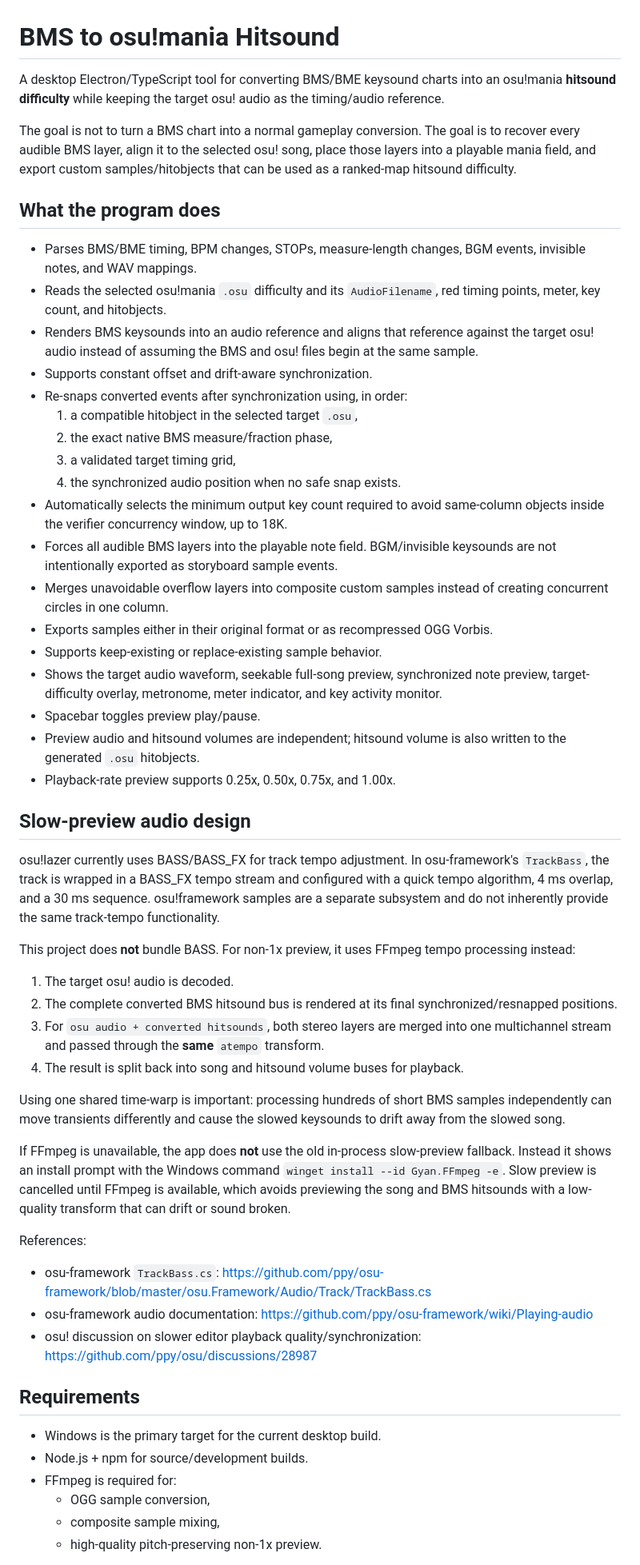
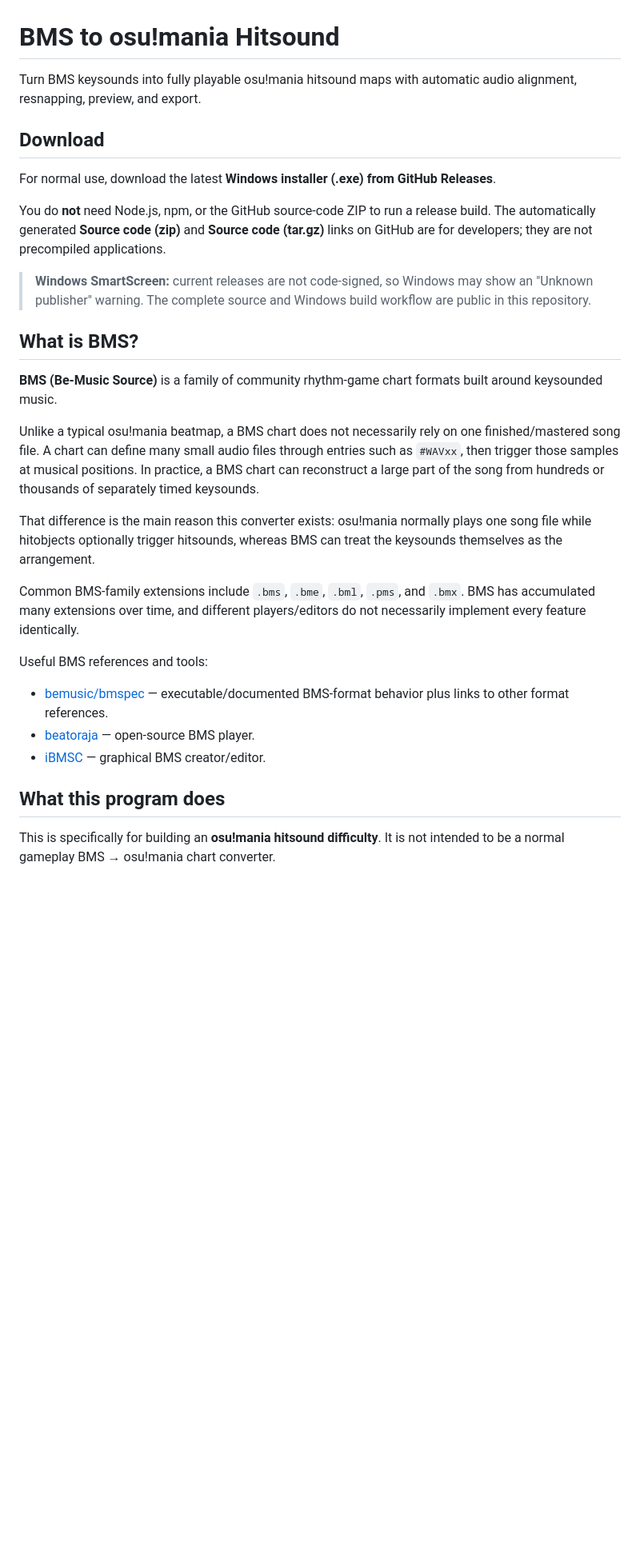
Before and after one commit to KarinistakenXD/BMS-to-osu-mania-Hitsound, a Markdown page: README.md, the part around one of its changes. Shown at 80% size. GitHub-like rendering; blank space fills up the shorter version.

Commit message:
Rewrite README for release users and explain BMS ecosystem

```diff
--- a/README.md
+++ b/README.md
@@ -1,57 +1,32 @@
 # BMS to osu!mania Hitsound
 
-A desktop Electron/TypeScript tool for converting BMS/BME keysound charts into an osu!mania **hitsound difficulty** while keeping the target osu! audio as the timing/audio reference.
+Turn BMS keysounds into fully playable osu!mania hitsound maps with automatic audio alignment, resnapping, preview, and export.
 
-The goal is not to turn a BMS chart into a normal gameplay conversion. The goal is to recover every audible BMS layer, align it to the selected osu! song, place those layers into a playable mania field, and export custom samples/hitobjects that can be used as a ranked-map hitsound difficulty.
+## Download
 
-## What the program does
+For normal use, download the latest **Windows installer (.exe) from GitHub Releases**.
 
-- Parses BMS/BME timing, BPM changes, STOPs, measure-length changes, BGM events, invisible notes, and WAV mappings.
-- Reads the selected osu!mania `.osu` difficulty and its `AudioFilename`, red timing points, meter, key count, and hitobjects.
-- Renders BMS keysounds into an audio reference and aligns that reference against the target osu! audio instead of assuming the BMS and osu! files begin at the same sample.
-- Supports constant offset and drift-aware synchronization.
-- Re-snaps converted events after synchronization using, in order:
-  1. a compatible hitobject in the selected target `.osu`,
-  2. the exact native BMS measure/fraction phase,
-  3. a validated target timing grid,
-  4. the synchronized audio position when no safe snap exists.
-- Automatically selects the minimum output key count required to avoid same-column objects inside the verifier concurrency window, up to 18K.
-- Forces all audible BMS layers into the playable note field. BGM/invisible keysounds are not intentionally exported as storyboard sample events.
-- Merges unavoidable overflow layers into composite custom samples instead of creating concurrent circles in one column.
-- Exports samples either in their original format or as recompressed OGG Vorbis.
-- Supports keep-existing or replace-existing sample behavior.
-- Shows the target audio waveform, seekable full-song preview, synchronized note preview, target-difficulty overlay, metronome, meter indicator, and key activity monitor.
-- Spacebar toggles preview play/pause.
-- Preview audio and hitsound volumes are independent; hitsound volume is also written to the generated `.osu` hitobjects.
-- Playback-rate preview supports 0.25x, 0.50x, 0.75x, and 1.00x.
+You do **not** need Node.js, npm, or the GitHub source-code ZIP to run a release build. The automatically generated **Source code (zip)** and **Source code (tar.gz)** links on GitHub are for developers; they are not precompiled applications.
 
-## Slow-preview audio design
+> **Windows SmartScreen:** current releases are not code-signed, so Windows may show an "Unknown publisher" warning. The complete source and Windows build workflow are public in this repository.
 
-osu!lazer currently uses BASS/BASS_FX for track tempo adjustment. In osu-framework's `TrackBass`, the track is wrapped in a BASS_FX tempo stream and configured with a quick tempo algorithm, 4 ms overlap, and a 30 ms sequence. osu!framework samples are a separate subsystem and do not inherently provide the same track-tempo functionality.
+## What is BMS?
 
-This project does **not** bundle BASS. For non-1x preview, it uses FFmpeg tempo processing instead:
+**BMS (Be-Music Source)** is a family of community rhythm-game chart formats built around keysounded music.
 
-1. The target osu! audio is decoded.
-2. The complete converted BMS hitsound bus is rendered at its final synchronized/resnapped positions.
-3. For `osu audio + converted hitsounds`, both stereo layers are merged into one multichannel stream and passed through the **same** `atempo` transform.
-4. The result is split back into song and hitsound volume buses for playback.
+Unlike a typical osu!mania beatmap, a BMS chart does not necessarily rely on one finished/mastered song file. A chart can define many small audio files through entries such as `#WAVxx`, then trigger those samples at musical positions. In practice, a BMS chart can reconstruct a large part of the song from hundreds or thousands of separately timed keysounds.
 
-Using one shared time-warp is important: processing hundreds of short BMS samples independently can move transients differently and cause the slowed keysounds to drift away from the slowed song.
+That difference is the main reason this converter exists: osu!mania normally plays one song file while hitobjects optionally trigger hitsounds, whereas BMS can treat the keysounds themselves as the arrangement.
 
-If FFmpeg is unavailable, the app does **not** use the old in-process slow-preview fallback. Instead it shows an install prompt with the Windows command `winget install --id Gyan.FFmpeg -e`. Slow preview is cancelled until FFmpeg is available, which avoids previewing the song and BMS hitsounds with a low-quality transform that can drift or sound broken.
+Common BMS-family extensions include `.bms`, `.bme`, `.bml`, `.pms`, and `.bmx`. BMS has accumulated many extensions over time, and different players/editors do not necessarily implement every feature identically.
 
-References:
+Useful BMS references and tools:
 
-- osu-framework `TrackBass.cs`: https://github.com/ppy/osu-framework/blob/master/osu.Framework/Audio/Track/TrackBass.cs
-- osu-framework audio documentation: https://github.com/ppy/osu-framework/wiki/Playing-audio
-- osu! discussion on slower editor playback quality/synchronization: https://github.com/ppy/osu/discussions/28987
+- [bemusic/bmspec](https://github.com/bemusic/bmspec) — executable/documented BMS-format behavior plus links to other format references.
+- [beatoraja](https://github.com/exch-bms2/beatoraja) — open-source BMS player.
+- [iBMSC](https://github.com/aqtq314/iBMSC) — graphical BMS creator/editor.
 
-## Requirements
+## What this program does
 
-- Windows is the primary target for the current desktop build.
-- Node.js + npm for source/development builds.
-- FFmpeg is required for:
-  - OGG sample conversion,
-  - composite sample mixing,
-  - high-quality pitch-preserving non-1x preview.
+This is specifically for building an **osu!mania hitsound difficulty**. It is not intended to be a normal gameplay BMS → osu!mania chart converter.
 
```
Also changed, not shown: other parts of README.md (+140 -108 lines).
